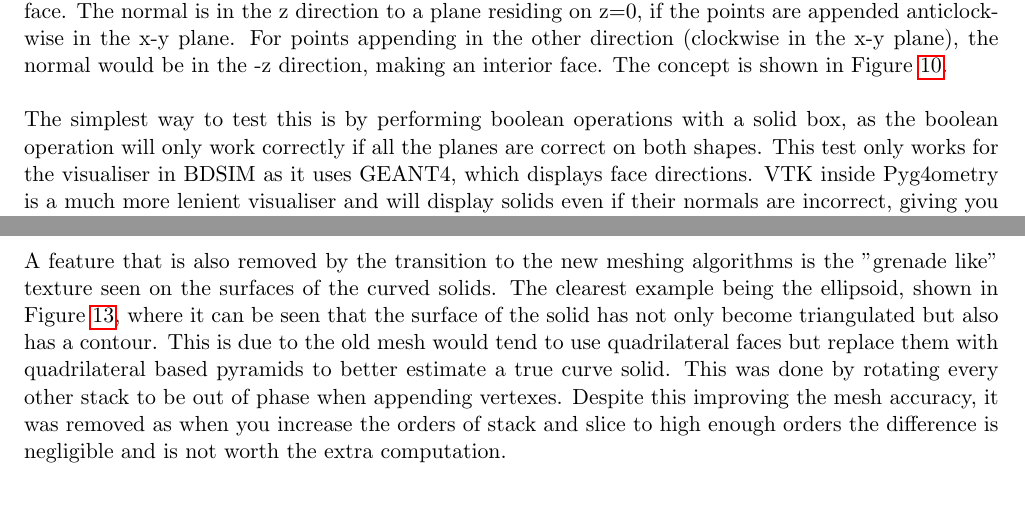
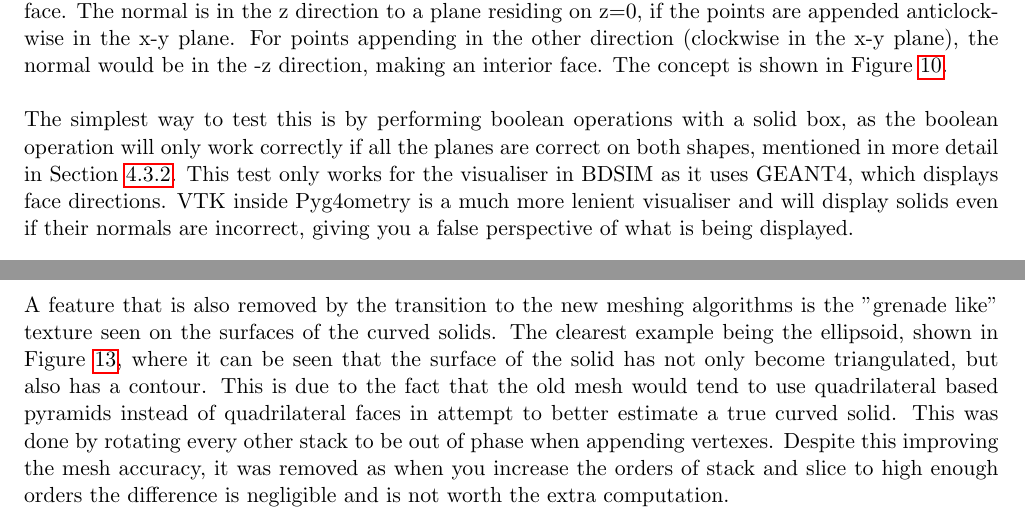
Before and after one commit to Shellywell123/Geometry-for-Radiation-Transport-Simulations-Major-Project-Report, a LaTeX paper (Major_Project.tex): two parts of page 15 of 36, joined at a grey line, cut so that both start at the same text. Compiled offline with pdfLaTeX.

Commit message:
7998 words, read up to pg 11

```diff
--- a/Major_Project.tex
+++ b/Major_Project.tex
@@ -418,6 +418,6 @@ One key thing to be taken into account is the convention being used throughout t
 \noindent The convention is that the normal to a plane points away from the solids surface, making it an exterior face. The normal is in the z direction to a plane residing on z=0, if the points are appended anticlockwise in the x-y plane. For points appending in the other direction (clockwise in the x-y plane), the normal would be in the -z direction, making an interior face. The concept is shown in Figure \ref{pointsorder}.
 \\\\
-The simplest way to test this is by performing boolean operations with a solid box, as the boolean operation will only work correctly if all the planes are correct on both shapes. This test only works for the visualiser in BDSIM as it uses GEANT4, which displays face directions. VTK inside Pyg4ometry is a much more lenient visualiser and will display solids even if their normals are incorrect, giving you a false perspective of what is being displayed.
+The simplest way to test this is by performing boolean operations with a solid box, as the boolean operation will only work correctly if all the planes are correct on both shapes, mentioned in more detail in Section \ref{bool}. This test only works for the visualiser in BDSIM as it uses GEANT4, which displays face directions. VTK inside Pyg4ometry is a much more lenient visualiser and will display solids even if their normals are incorrect, giving you a false perspective of what is being displayed.
 
 \subsection{New Meshing of Curved Primitive Solids}
 In total there are 12 curved primitive solids, of which many of the examples and concepts are very similar. Therefore only a few select solids will be discussed in this section, but the remaining solids and their development can all be viewed in Appendix \ref{app1}. The naming convention of the solids being used in this project and within this report are the ones used by GEANT4.
@@ -444,7 +444,7 @@ One of the curved solids for which the meshing was rewritten is the hyperboloid,
 
 \noindent Another curved solid that was remeshed is the ellipticalcone, as seen in Figure \ref{elco1}. Despite having no boolean operations to generate this solid, the meshing is still improved by replacing all the unnecessary triangular faces with quadrilateral ones. For the ellipticalcone it was also possible for the stack to be removed, as for a cone the faces in the r-z plane (in cylindrical co-ordinates) are a linear function.
 \\\\
-\noindent A feature that is also removed by the transition to the new meshing algorithms is the "grenade like" texture seen on the surfaces of the curved solids. The clearest example being the ellipsoid, shown in Figure \ref{ellipme}, where it can be seen that the surface of the solid has not only become triangulated but also has a contour. This is due to the old mesh would tend to use quadrilateral faces but replace them with quadrilateral based pyramids to better estimate a true curve solid. This was done by rotating every other stack to be out of phase when appending vertexes. Despite this improving the mesh accuracy, it was removed as when you increase the orders of stack and slice to high enough orders the difference is negligible and is not worth the extra computation.
+\noindent A feature that is also removed by the transition to the new meshing algorithms is the "grenade like" texture seen on the surfaces of the curved solids. The clearest example being the ellipsoid, shown in Figure \ref{ellipme}, where it can be seen that the surface of the solid has not only become triangulated, but also has a contour. This is due to the fact that the old mesh would tend to use quadrilateral based pyramids instead of quadrilateral faces in attempt to better estimate a true curved solid. This was done by rotating every other stack to be out of phase when appending vertexes. Despite this improving the mesh accuracy, it was removed as when you increase the orders of stack and slice to high enough orders the difference is negligible and is not worth the extra computation.
 
 \begin{figure}[h!]
 \centering
```
Also changed, not shown: Major_Project.tex (4 more changed lines), 1 other file.
